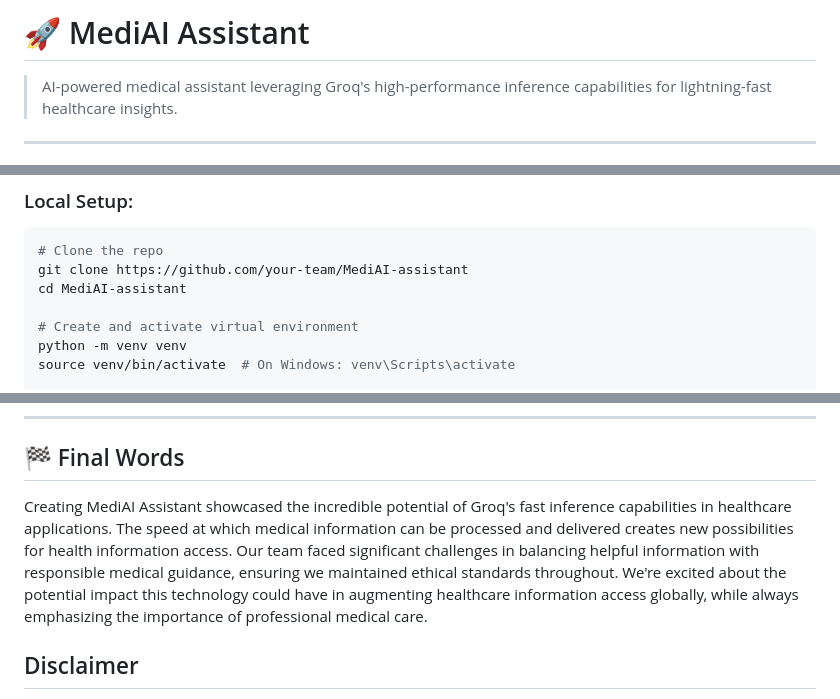
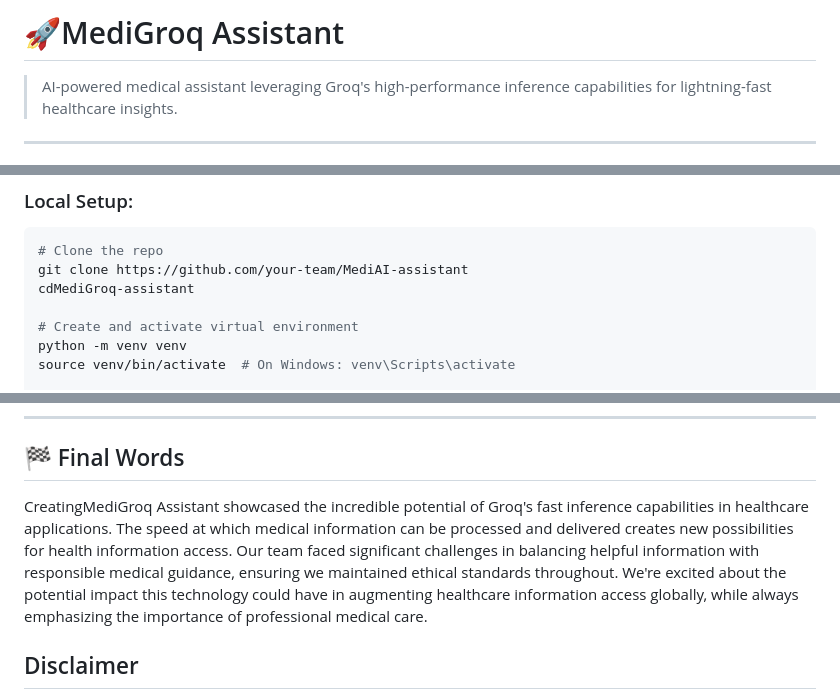
Before and after one commit to AnuragKumarGIT/medical-groq-assistant, a Markdown page: README.md, 3 parts joined by grey strips. Rendered like a GitHub page.

````diff
--- a/README.md
+++ b/README.md
@@ -1,5 +1,5 @@
 
-# 🚀 MediAI Assistant
+# 🚀MediGroq Assistant
 
 > AI-powered medical assistant leveraging Groq's high-performance inference capabilities for lightning-fast healthcare insights.
 
@@ -71,7 +71,7 @@ The project solves the real-world problem of delayed access to basic medical inf
 ```bash
 # Clone the repo
 git clone https://github.com/your-team/MediAI-assistant
-cd MediAI-assistant
+cdMediGroq-assistant
 
 # Create and activate virtual environment
 python -m venv venv
@@ -119,7 +119,7 @@ Access the application at `http://127.0.0.1:5000/` in your web browser.
 
 ## 🏁 Final Words
 
-Creating MediAI Assistant showcased the incredible potential of Groq's fast inference capabilities in healthcare applications. The speed at which medical information can be processed and delivered creates new possibilities for health information access. Our team faced significant challenges in balancing helpful information with responsible medical guidance, ensuring we maintained ethical standards throughout. We're excited about the potential impact this technology could have in augmenting healthcare information access globally, while always emphasizing the importance of professional medical care.
+CreatingMediGroq Assistant showcased the incredible potential of Groq's fast inference capabilities in healthcare applications. The speed at which medical information can be processed and delivered creates new possibilities for health information access. Our team faced significant challenges in balancing helpful information with responsible medical guidance, ensuring we maintained ethical standards throughout. We're excited about the potential impact this technology could have in augmenting healthcare information access globally, while always emphasizing the importance of professional medical care.
 
 ## Disclaimer
 
````
